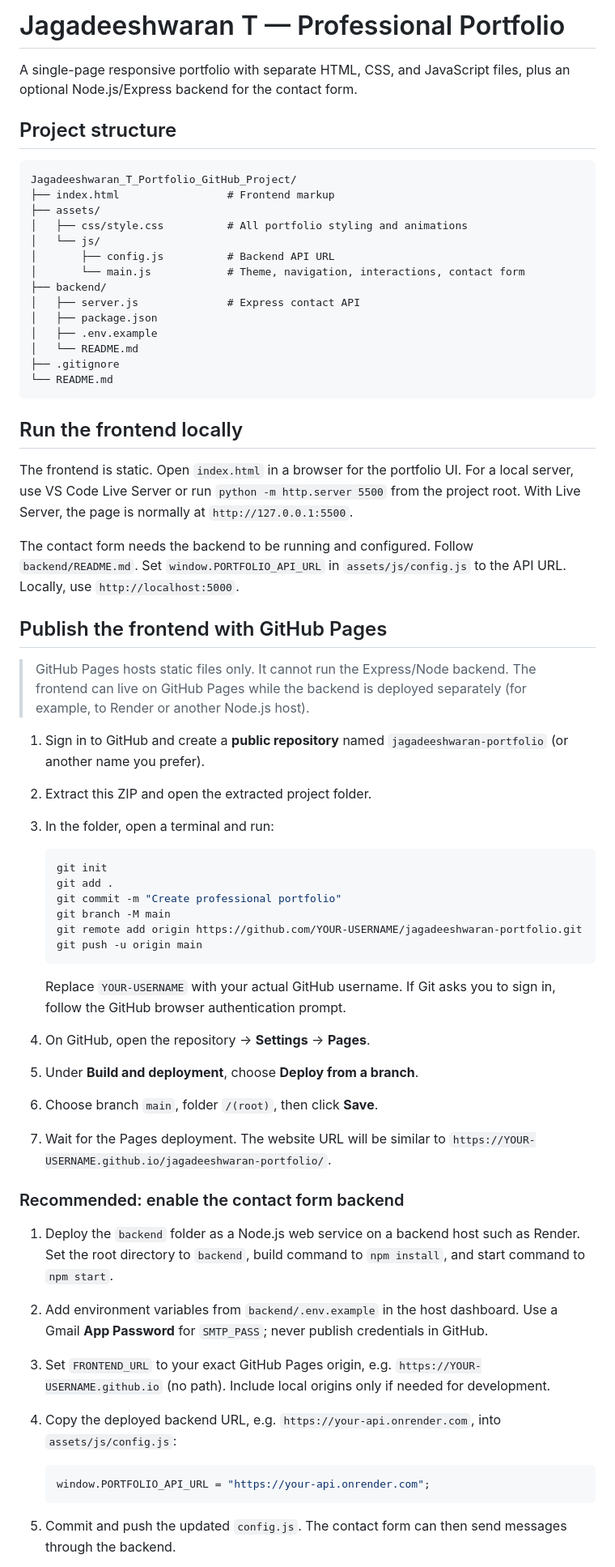
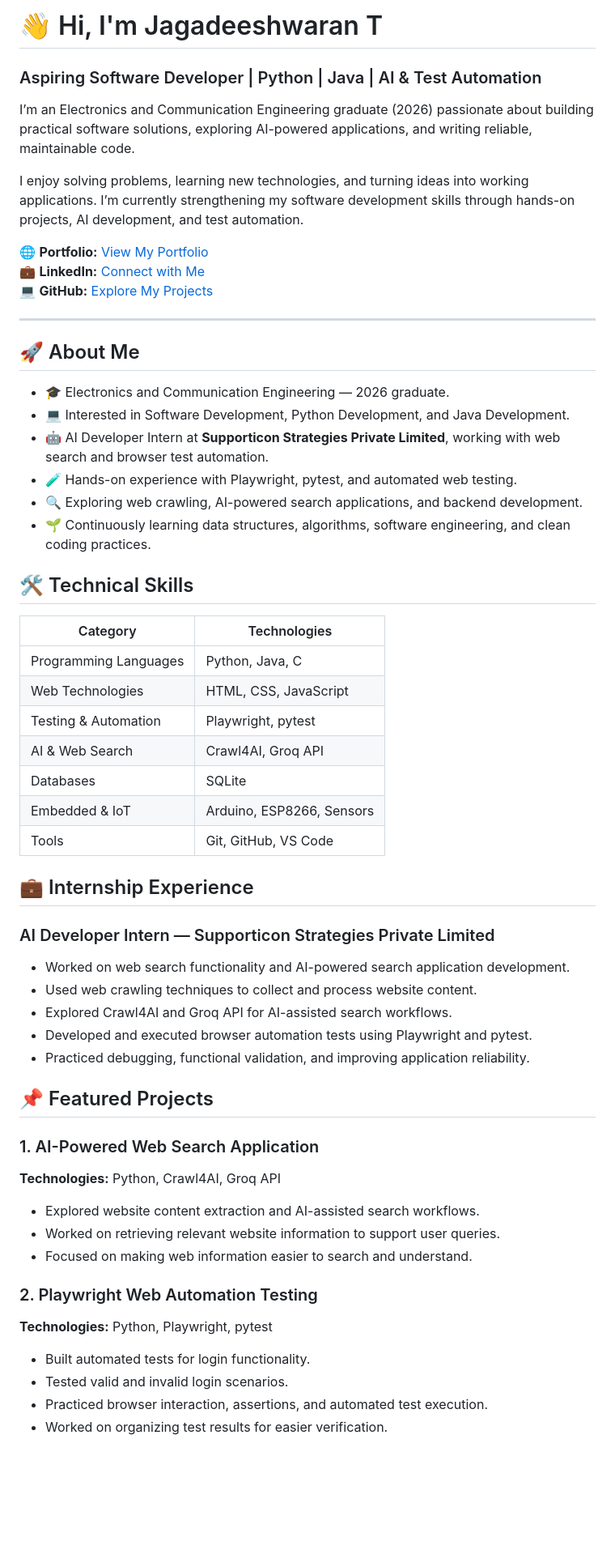
Before and after one commit to jagadeesh-1711/jagadeeshwaran-portfolio, a Markdown page: README.md, the part around one of its changes. Shown at 81% size. Drawn GitHub-style; blank space fills up the shorter version.

````diff
--- a/README.md
+++ b/README.md
@@ -1,66 +1,61 @@
-# Jagadeeshwaran T — Professional Portfolio
+# 👋 Hi, I'm Jagadeeshwaran T
+### Aspiring Software Developer | Python | Java | AI & Test Automation
 
-A single-page responsive portfolio with separate HTML, CSS, and JavaScript files, plus an optional Node.js/Express backend for the contact form.
+I’m an Electronics and Communication Engineering graduate (2026) passionate about building practical software solutions, exploring AI-powered applications, and writing reliable, maintainable code.
 
-## Project structure
+I enjoy solving problems, learning new technologies, and turning ideas into working applications. I’m currently strengthening my software development skills through hands-on projects, AI development, and test automation.
 
-```text
-Jagadeeshwaran_T_Portfolio_GitHub_Project/
-├── index.html                 # Frontend markup
-├── assets/
-│   ├── css/style.css          # All portfolio styling and animations
-│   └── js/
-│       ├── config.js          # Backend API URL
-│       └── main.js            # Theme, navigation, interactions, contact form
-├── backend/
-│   ├── server.js              # Express contact API
-│   ├── package.json
-│   ├── .env.example
-│   └── README.md
-├── .gitignore
-└── README.md
-```
+🌐 **Portfolio:** [View My Portfolio](https://jagadeesh-1711.github.io/jagadeeshwaran-portfolio/)
+💼 **LinkedIn:** [Connect with Me](https://www.linkedin.com/in/jagadeeshwaran-t-3874012b7/)
+💻 **GitHub:** [Explore My Projects](https://github.com/jagadeesh-1711)
 
-## Run the frontend locally
+---
 
-The frontend is static. Open `index.html` in a browser for the portfolio UI. For a local server, use VS Code Live Server or run `python -m http.server 5500` from the project root. With Live Server, the page is normally at `http://127.0.0.1:5500`.
+## 🚀 About Me
 
-The contact form needs the backend to be running and configured. Follow `backend/README.md`. Set `window.PORTFOLIO_API_URL` in `assets/js/config.js` to the API URL. Locally, use `http://localhost:5000`.
+- 🎓 Electronics and Communication Engineering — 2026 graduate.
+- 💻 Interested in Software Development, Python Development, and Java Development.
+- 🤖 AI Developer Intern at **Supporticon Strategies Private Limited**, working with web search and browser test automation.
+- 🧪 Hands-on experience with Playwright, pytest, and automated web testing.
+- 🔍 Exploring web crawling, AI-powered search applications, and backend development.
+- 🌱 Continuously learning data structures, algorithms, software engineering, and clean coding practices.
 
-## Publish the frontend with GitHub Pages
+## 🛠️ Technical Skills
 
-> GitHub Pages hosts static files only. It cannot run the Express/Node backend. The frontend can live on GitHub Pages while the backend is deployed separately (for example, to Render or another Node.js host).
+| Category | Technologies |
+|---|---|
+| Programming Languages | Python, Java, C |
+| Web Technologies | HTML, CSS, JavaScript |
+| Testing & Automation | Playwright, pytest |
+| AI & Web Search | Crawl4AI, Groq API |
+| Databases | SQLite |
+| Embedded & IoT | Arduino, ESP8266, Sensors |
+| Tools | Git, GitHub, VS Code |
 
-1. Sign in to GitHub and create a **public repository** named `jagadeeshwaran-portfolio` (or another name you prefer).
-2. Extract this ZIP and open the extracted project folder.
-3. In the folder, open a terminal and run:
+## 💼 Internship Experience
 
-   ```bash
-   git init
-   git add .
-   git commit -m "Create professional portfolio"
-   git branch -M main
-   git remote add origin https://github.com/YOUR-USERNAME/jagadeeshwaran-portfolio.git
-   git push -u origin main
-   ```
+### AI Developer Intern — Supporticon Strategies Private Limited
 
-   Replace `YOUR-USERNAME` with your actual GitHub username. If Git asks you to sign in, follow the GitHub browser authentication prompt.
+- Worked on web search functionality and AI-powered search application development.
+- Used web crawling techniques to collect and process website content.
+- Explored Crawl4AI and Groq API for AI-assisted search workflows.
+- Developed and executed browser automation tests using Playwright and pytest.
+- Practiced debugging, functional validation, and improving application reliability.
 
-4. On GitHub, open the repository → **Settings** → **Pages**.
-5. Under **Build and deployment**, choose **Deploy from a branch**.
-6. Choose branch `main`, folder `/(root)`, then click **Save**.
-7. Wait for the Pages deployment. The website URL will be similar to `https://YOUR-USERNAME.github.io/jagadeeshwaran-portfolio/`.
+## 📌 Featured Projects
 
-### Recommended: enable the contact form backend
+### 1. AI-Powered Web Search Application
+**Technologies:** Python, Crawl4AI, Groq API
 
-1. Deploy the `backend` folder as a Node.js web service on a backend host such as Render. Set the root directory to `backend`, build command to `npm install`, and start command to `npm start`.
-2. Add environment variables from `backend/.env.example` in the host dashboard. Use a Gmail **App Password** for `SMTP_PASS`; never publish credentials in GitHub.
-3. Set `FRONTEND_URL` to your exact GitHub Pages origin, e.g. `https://YOUR-USERNAME.github.io` (no path). Include local origins only if needed for development.
-4. Copy the deployed backend URL, e.g. `https://your-api.onrender.com`, into `assets/js/config.js`:
+- Explored website content extraction and AI-assisted search workflows.
+- Worked on retrieving relevant website information to support user queries.
+- Focused on making web information easier to search and understand.
 
-   ```js
-   window.PORTFOLIO_API_URL = "https://your-api.onrender.com";
-   ```
+### 2. Playwright Web Automation Testing
+**Technologies:** Python, Playwright, pytest
 
-5. Commit and push the updated `config.js`. The contact form can then send messages through the backend.
+- Built automated tests for login functionality.
+- Tested valid and invalid login scenarios.
+- Practiced browser interaction, assertions, and automated test execution.
+- Worked on organizing test results for easier verification.
 
````
Also changed, not shown: other parts of README.md (+34 -6 lines).
